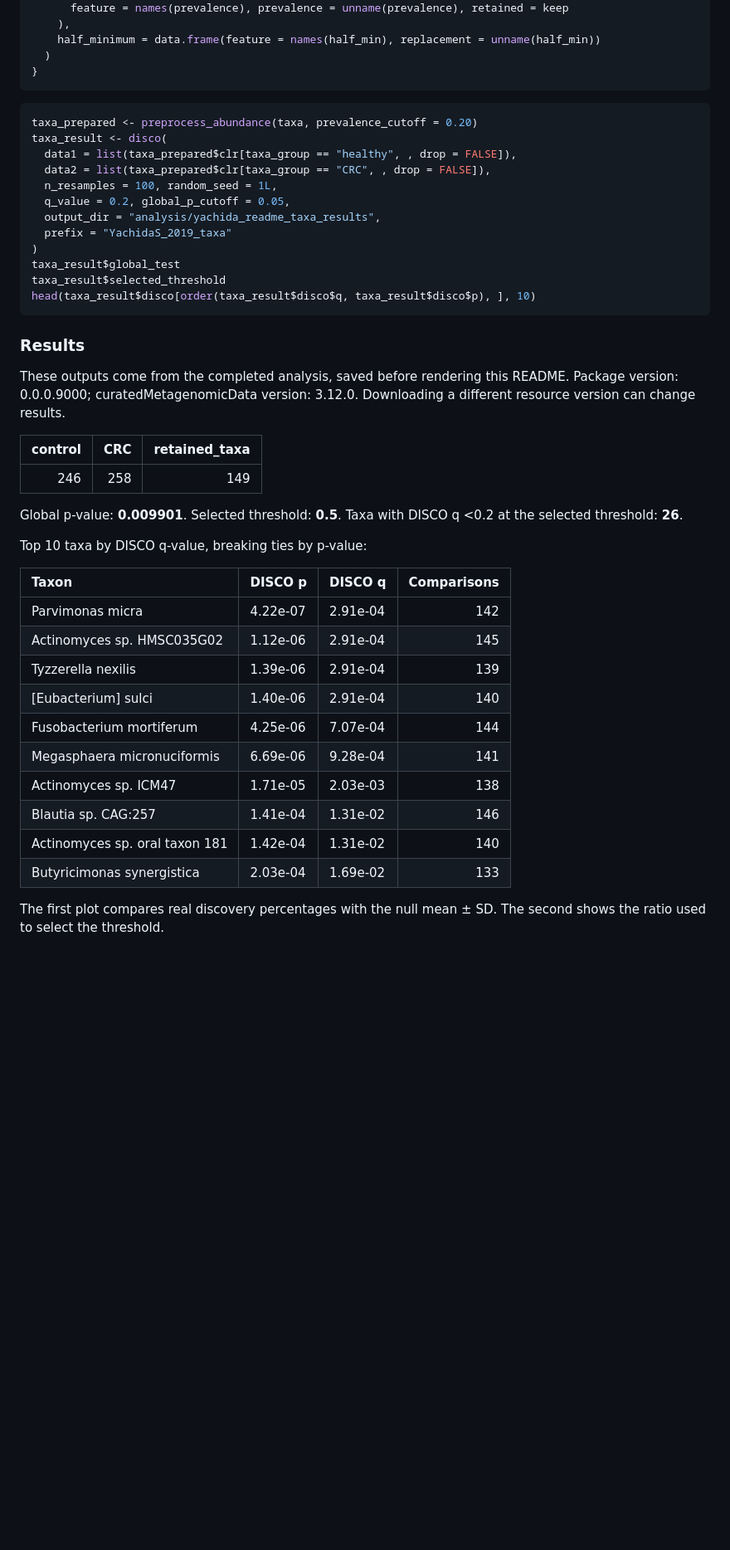
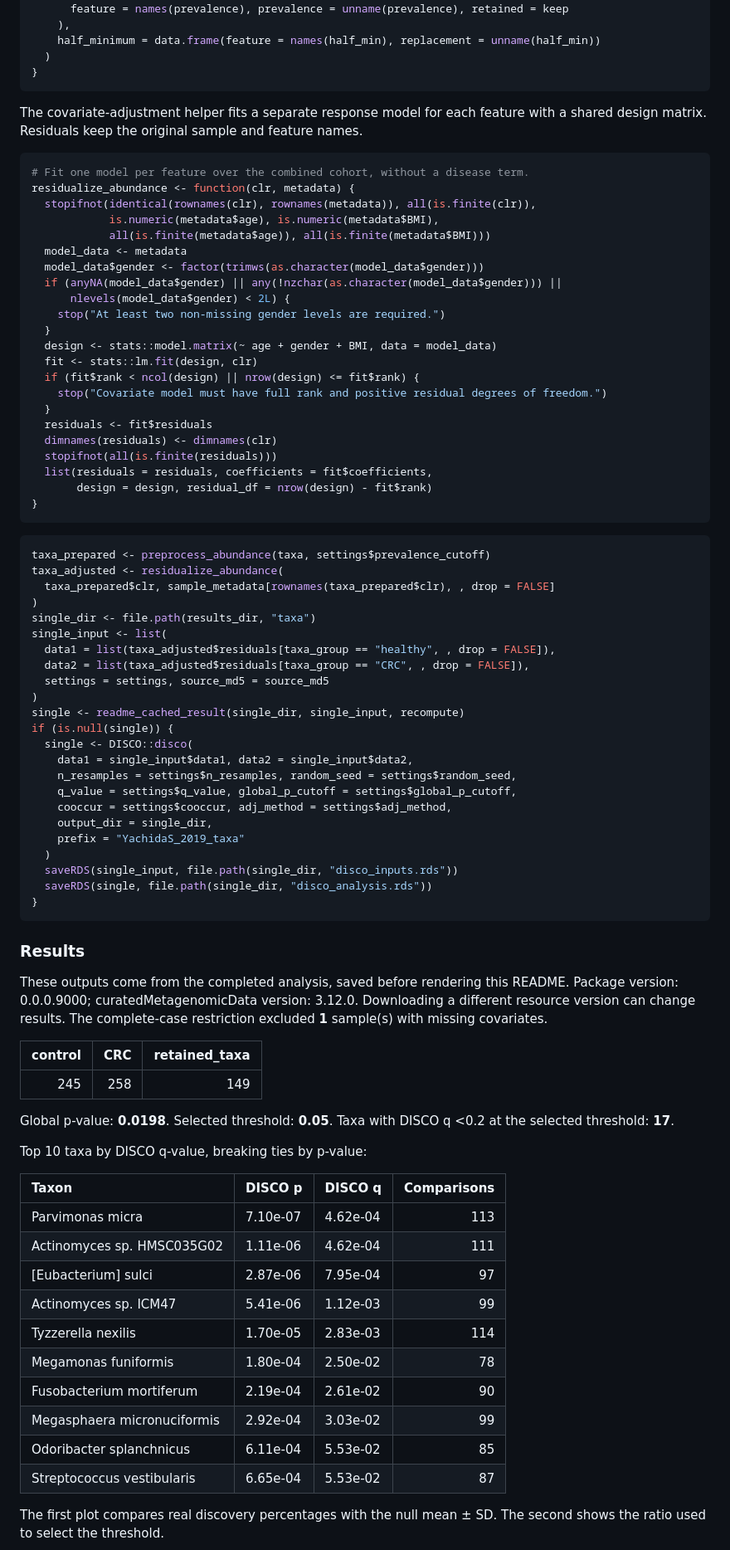
Before and after one commit to FarnazFouladi/DISCO, a Markdown page: README.md, the part around one of its changes. Shown at 83% size. Rendered like a GitHub page; blank space fills up the shorter version.

Commit message:
Generate README from shared covariate-adjusted Yachida workflows

````diff
--- a/README.md
+++ b/README.md
@@ -197,19 +237,59 @@ preprocess_abundance <- function(x, prevalence_cutoff = 0.20) {
 }
 ```
 
+The covariate-adjustment helper fits a separate response model for each
+feature with a shared design matrix. Residuals keep the original sample
+and feature names.
+
 ``` r
-taxa_prepared <- preprocess_abundance(taxa, prevalence_cutoff = 0.20)
-taxa_result <- disco(
-  data1 = list(taxa_prepared$clr[taxa_group == "healthy", , drop = FALSE]),
-  data2 = list(taxa_prepared$clr[taxa_group == "CRC", , drop = FALSE]),
-  n_resamples = 100, random_seed = 1L,
-  q_value = 0.2, global_p_cutoff = 0.05,
-  output_dir = "analysis/yachida_readme_taxa_results",
-  prefix = "YachidaS_2019_taxa"
+# Fit one model per feature over the combined cohort, without a disease term.
+residualize_abundance <- function(clr, metadata) {
+  stopifnot(identical(rownames(clr), rownames(metadata)), all(is.finite(clr)),
+            is.numeric(metadata$age), is.numeric(metadata$BMI),
+            all(is.finite(metadata$age)), all(is.finite(metadata$BMI)))
+  model_data <- metadata
+  model_data$gender <- factor(trimws(as.character(model_data$gender)))
+  if (anyNA(model_data$gender) || any(!nzchar(as.character(model_data$gender))) ||
+      nlevels(model_data$gender) < 2L) {
+    stop("At least two non-missing gender levels are required.")
+  }
+  design <- stats::model.matrix(~ age + gender + BMI, data = model_data)
+  fit <- stats::lm.fit(design, clr)
+  if (fit$rank < ncol(design) || nrow(design) <= fit$rank) {
+    stop("Covariate model must have full rank and positive residual degrees of freedom.")
+  }
+  residuals <- fit$residuals
+  dimnames(residuals) <- dimnames(clr)
+  stopifnot(all(is.finite(residuals)))
+  list(residuals = residuals, coefficients = fit$coefficients,
+       design = design, residual_df = nrow(design) - fit$rank)
+}
+```
+
+``` r
+taxa_prepared <- preprocess_abundance(taxa, settings$prevalence_cutoff)
+taxa_adjusted <- residualize_abundance(
+  taxa_prepared$clr, sample_metadata[rownames(taxa_prepared$clr), , drop = FALSE]
 )
-taxa_result$global_test
-taxa_result$selected_threshold
-head(taxa_result$disco[order(taxa_result$disco$q, taxa_result$disco$p), ], 10)
+single_dir <- file.path(results_dir, "taxa")
+single_input <- list(
+  data1 = list(taxa_adjusted$residuals[taxa_group == "healthy", , drop = FALSE]),
+  data2 = list(taxa_adjusted$residuals[taxa_group == "CRC", , drop = FALSE]),
+  settings = settings, source_md5 = source_md5
+)
+single <- readme_cached_result(single_dir, single_input, recompute)
+if (is.null(single)) {
+  single <- DISCO::disco(
+    data1 = single_input$data1, data2 = single_input$data2,
+    n_resamples = settings$n_resamples, random_seed = settings$random_seed,
+    q_value = settings$q_value, global_p_cutoff = settings$global_p_cutoff,
+    cooccur = settings$cooccur, adj_method = settings$adj_method,
+    output_dir = single_dir,
+    prefix = "YachidaS_2019_taxa"
+  )
+  saveRDS(single_input, file.path(single_dir, "disco_inputs.rds"))
+  saveRDS(single, file.path(single_dir, "disco_analysis.rds"))
+}
 ```
 
 ### Results
@@ -217,29 +297,30 @@ head(taxa_result$disco[order(taxa_result$disco$q, taxa_result$disco$p), ], 10)
 These outputs come from the completed analysis, saved before rendering
 this README. Package version: 0.0.0.9000; curatedMetagenomicData
 version: 3.12.0. Downloading a different resource version can change
-results.
+results. The complete-case restriction excluded **1** sample(s) with
+missing covariates.
 
 | control | CRC | retained_taxa |
 |--------:|----:|--------------:|
-|     246 | 258 |           149 |
+|     245 | 258 |           149 |
 
-Global p-value: **0.009901**. Selected threshold: **0.5**. Taxa with
-DISCO q \<0.2 at the selected threshold: **26**.
+Global p-value: **0.0198**. Selected threshold: **0.05**. Taxa with
+DISCO q \<0.2 at the selected threshold: **17**.
 
 Top 10 taxa by DISCO q-value, breaking ties by p-value:
 
-| Taxon                          | DISCO p  | DISCO q  | Comparisons |
-|:-------------------------------|:---------|:---------|------------:|
-| Parvimonas micra               | 4.22e-07 | 2.91e-04 |         142 |
-| Actinomyces sp. HMSC035G02     | 1.12e-06 | 2.91e-04 |         145 |
-| Tyzzerella nexilis             | 1.39e-06 | 2.91e-04 |         139 |
-| \[Eubacterium\] sulci          | 1.40e-06 | 2.91e-04 |         140 |
-| Fusobacterium mortiferum       | 4.25e-06 | 7.07e-04 |         144 |
-| Megasphaera micronuciformis    | 6.69e-06 | 9.28e-04 |         141 |
-| Actinomyces sp. ICM47          | 1.71e-05 | 2.03e-03 |         138 |
-| Blautia sp. CAG:257            | 1.41e-04 | 1.31e-02 |         146 |
-| Actinomyces sp. oral taxon 181 | 1.42e-04 | 1.31e-02 |         140 |
-| Butyricimonas synergistica     | 2.03e-04 | 1.69e-02 |         133 |
+| Taxon                       | DISCO p  | DISCO q  | Comparisons |
+|:----------------------------|:---------|:---------|------------:|
+| Parvimonas micra            | 7.10e-07 | 4.62e-04 |         113 |
+| Actinomyces sp. HMSC035G02  | 1.11e-06 | 4.62e-04 |         111 |
+| \[Eubacterium\] sulci       | 2.87e-06 | 7.95e-04 |          97 |
+| Actinomyces sp. ICM47       | 5.41e-06 | 1.12e-03 |          99 |
+| Tyzzerella nexilis          | 1.70e-05 | 2.83e-03 |         114 |
+| Megamonas funiformis        | 1.80e-04 | 2.50e-02 |          78 |
+| Fusobacterium mortiferum    | 2.19e-04 | 2.61e-02 |          90 |
+| Megasphaera micronuciformis | 2.92e-04 | 3.03e-02 |          99 |
+| Odoribacter splanchnicus    | 6.11e-04 | 5.53e-02 |          85 |
+| Streptococcus vestibularis  | 6.65e-04 | 5.53e-02 |          87 |
 
 The first plot compares real discovery percentages with the null mean ±
 SD. The second shows the ratio used to select the threshold.
````
Also changed, not shown: other parts of README.md (+117 -50 lines), man/figures/README-yachida-taxa-discovery_plot.png, man/figures/README-yachida-taxa-feature_null_plot.png, man/figures/README-yachida-taxa-ratio_plot.png, man/figures/README-yachida-taxa_pathways-discovery_plot.png, man/figures/README-yachida-taxa_pathways-feature_null_plot.png, man/figures/README-yachida-taxa_pathways-ratio_plot.png, 5 other files.
